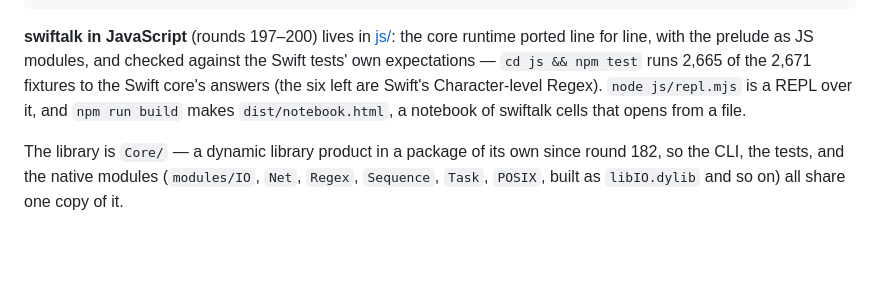
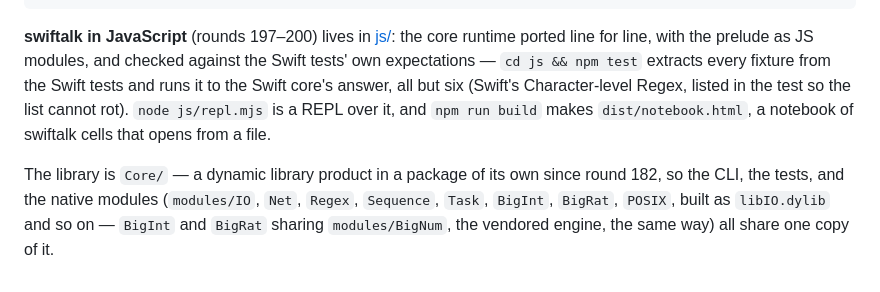
Before and after one commit to dankogai/swiftalk, a Markdown page: README.md, the part around the change. GitHub-like rendering; blank space fills up the shorter version.

```diff
--- a/README.md
+++ b/README.md
@@ -126,11 +126,15 @@ swift test           # the suite
 **swiftalk in JavaScript** (rounds 197–200) lives in [js/](js/README.md):
 the core runtime ported line for line, with the prelude as JS modules,
 and checked against the Swift tests' own expectations — `cd js && npm
-test` runs 2,665 of the 2,671 fixtures to the Swift core's answers (the
-six left are Swift's Character-level Regex). `node js/repl.mjs` is a
+test` extracts every fixture from the Swift tests and runs it to the
+Swift core's answer, all but six (Swift's Character-level Regex, listed
+in the test so the list cannot rot). `node js/repl.mjs` is a
 REPL over it, and `npm run build` makes `dist/notebook.html`, a
 notebook of swiftalk cells that opens from a file.
 
 The library is `Core/` — a dynamic library product in a package of
 its own since round 182, so the CLI, the tests, and the native modules
-(`modules/IO`, `Net`, `Regex`, `Sequence`, `Task`, `POSIX`, built as `libIO.dylib` and so on) all share one copy of it.
+(`modules/IO`, `Net`, `Regex`, `Sequence`, `Task`, `BigInt`, `BigRat`,
+`POSIX`, built as `libIO.dylib` and so on — `BigInt` and `BigRat` sharing
+`modules/BigNum`, the vendored engine, the same way) all share one copy
+of it.
```
Also changed, not shown: Dialogue.md (+11 -0 lines).
